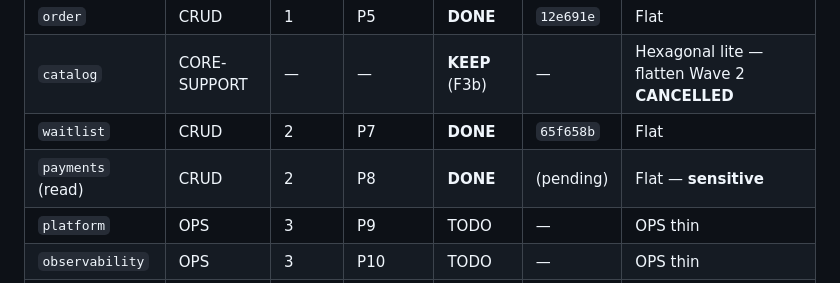
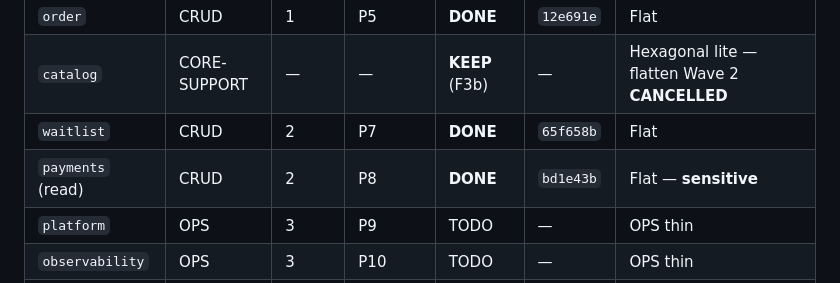
Before and after one commit to BennyLopesWeb/coreflow-beautyos, a Markdown page: docs/architecture/MigrationLedger.md, the part around the change. Drawn GitHub-style.

Commit message:
docs(architecture): registrar commit hash do flatten payments P8
Co-authored-by: Cursor <cursoragent@cursor.com>

```diff
--- a/docs/architecture/MigrationLedger.md
+++ b/docs/architecture/MigrationLedger.md
@@ -21,7 +21,7 @@ Classificação oficial: [ModuleTieringPolicy.md](./ModuleTieringPolicy.md)
 | `order` | CRUD | 1 | P5 | **DONE** | `12e691e` | Flat |
 | `catalog` | CORE-SUPPORT | — | — | **KEEP** (F3b) | — | Hexagonal lite — flatten Wave 2 **CANCELLED** |
 | `waitlist` | CRUD | 2 | P7 | **DONE** | `65f658b` | Flat |
-| `payments` (read) | CRUD | 2 | P8 | **DONE** | (pending) | Flat — **sensitive** |
+| `payments` (read) | CRUD | 2 | P8 | **DONE** | `bd1e43b` | Flat — **sensitive** |
 | `platform` | OPS | 3 | P9 | TODO | — | OPS thin |
 | `observability` | OPS | 3 | P10 | TODO | — | OPS thin |
 | `ai` | OPS | 3 | P12 | TODO | — | OPS thin |
```
